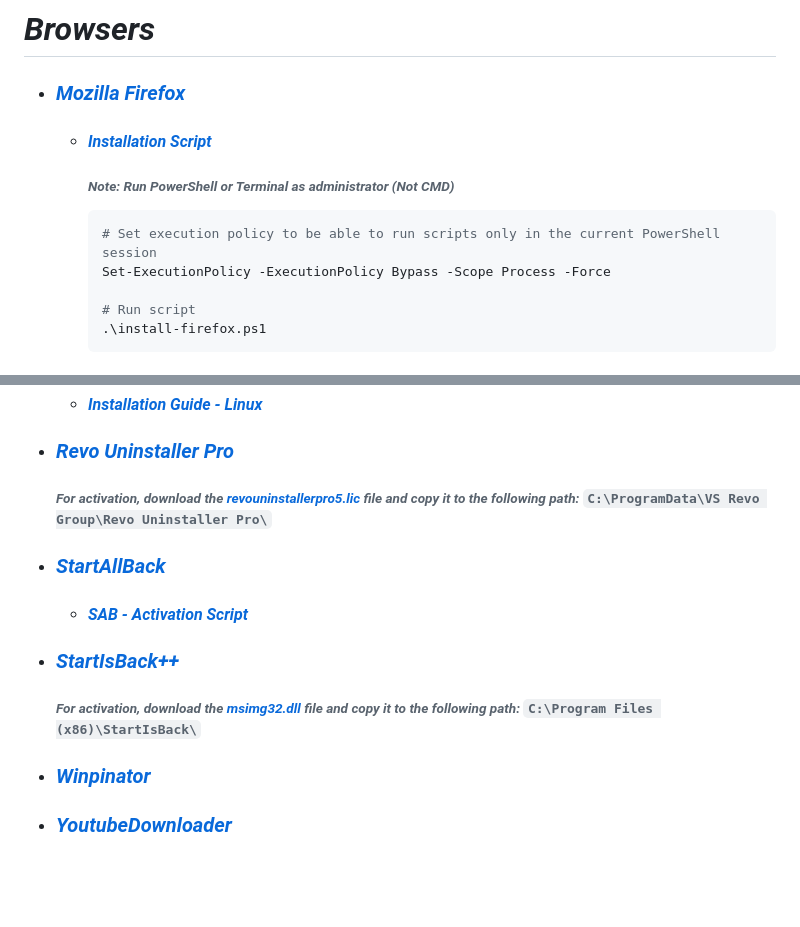
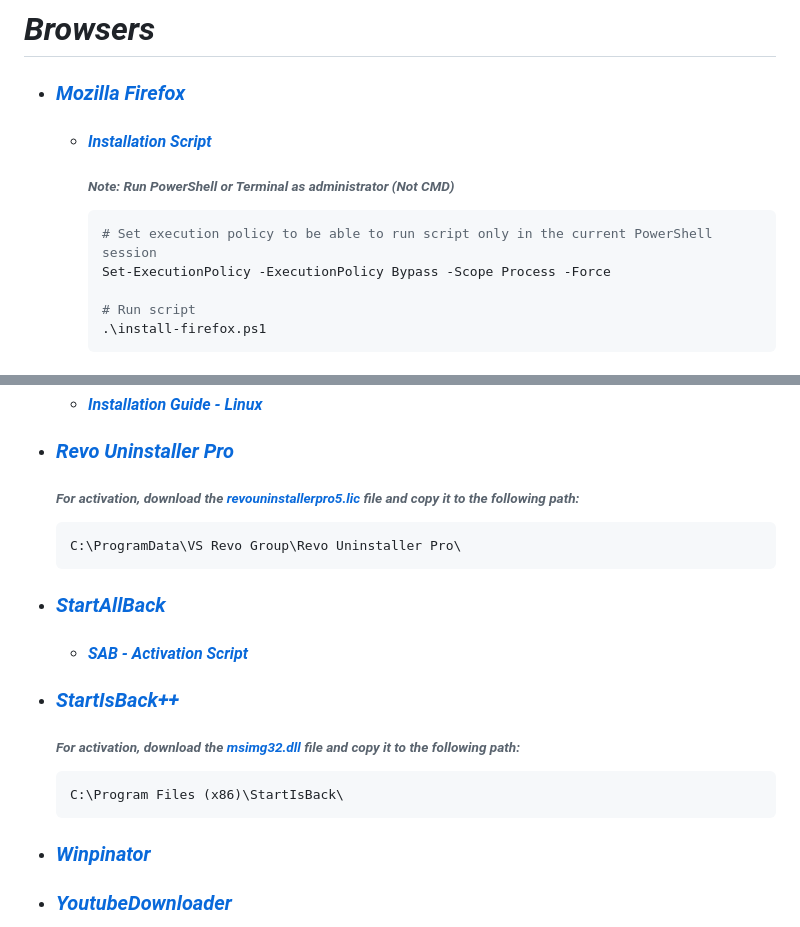
Before and after one commit to Kajal4414/Scripts, a Markdown page: Winget/README.md, 2 parts joined by grey strips. Rendered like a GitHub page; blank space fills up the shorter version.

````diff
--- a/Winget/README.md
+++ b/Winget/README.md
@@ -3,7 +3,7 @@
     - #### _[Installation Script](./install-firefox.ps1)_
       ###### _Note: Run PowerShell or Terminal as administrator (Not CMD)_
       ```ps1
-      # Set execution policy to be able to run scripts only in the current PowerShell session
+      # Set execution policy to be able to run script only in the current PowerShell session
       Set-ExecutionPolicy -ExecutionPolicy Bypass -Scope Process -Force
 
       # Run script
@@ -87,10 +87,16 @@
   - ### _[Proton VPN](https://protonvpn.com/download-windows)_
     - #### _[Installation Guide - Linux](https://protonvpn.com/support/official-linux-vpn-mint/)_
   - ### _[Revo Uninstaller Pro](https://www.revouninstaller.com/revo-uninstaller-free-download)_
-    ###### _For activation, download the [revouninstallerpro5.lic](../Extra/revouninstallerpro5.lic) file and copy it to the following path:_ `C:\ProgramData\VS Revo Group\Revo Uninstaller Pro\`
+    ###### _For activation, download the [revouninstallerpro5.lic](../Extra/revouninstallerpro5.lic) file and copy it to the following path:_
+    ```ps1
+    C:\ProgramData\VS Revo Group\Revo Uninstaller Pro\
+    ```
   - ### _[StartAllBack](https://www.startallback.com)_
     - #### _[SAB - Activation Script](https://github.com/sakshiagrwal/SAB)_
   - ### _[StartIsBack++](https://www.startisback.com/#download-tab)_
-    ###### _For activation, download the [msimg32.dll](../Extra/msimg32.dll) file and copy it to the following path:_ `C:\Program Files (x86)\StartIsBack\`
+    ###### _For activation, download the [msimg32.dll](../Extra/msimg32.dll) file and copy it to the following path:_
+    ```ps1
+    C:\Program Files (x86)\StartIsBack\
+    ```
   - ### _[Winpinator](https://winpinator.swisz.cz/download.html)_
   - ### _[YoutubeDownloader](https://github.com/Tyrrrz/YoutubeDownloader)_
````
Also changed, not shown: other parts of Winget/README.md (+1 -1 lines).
